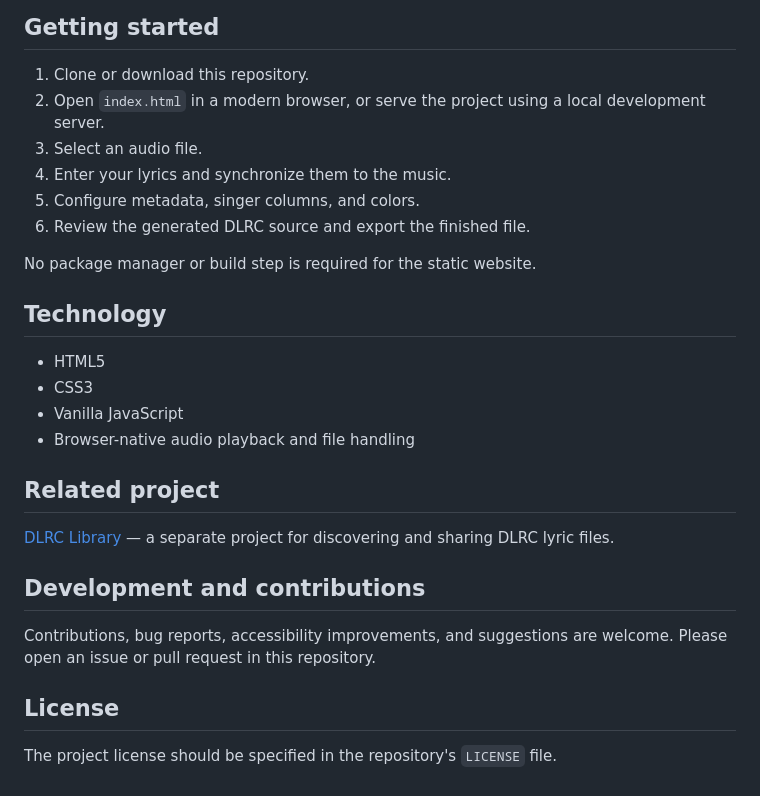
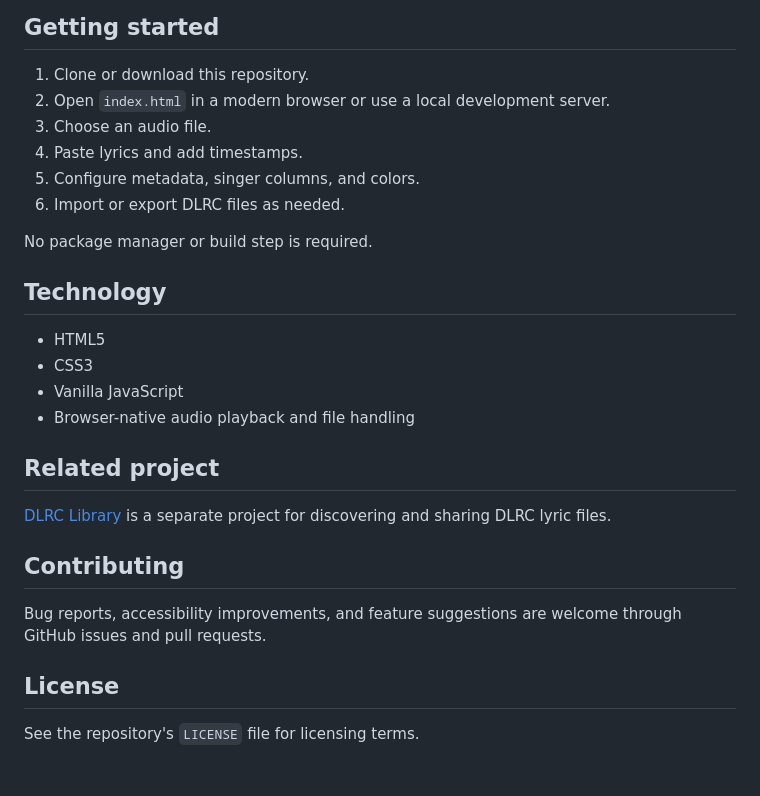
Before and after one commit to KeiranGamingTV/dlrc-creator, a Markdown page: README.md, the part around one of its changes. Drawn GitHub-style.

```diff
--- a/README.md
+++ b/README.md
@@ -77,13 +69,13 @@ The example illustrates the intended syntax. Always validate the generated file
 ## Getting started
 
 1. Clone or download this repository.
-2. Open `index.html` in a modern browser, or serve the project using a local development server.
-3. Select an audio file.
-4. Enter your lyrics and synchronize them to the music.
+2. Open `index.html` in a modern browser or use a local development server.
+3. Choose an audio file.
+4. Paste lyrics and add timestamps.
 5. Configure metadata, singer columns, and colors.
-6. Review the generated DLRC source and export the finished file.
+6. Import or export DLRC files as needed.
 
-No package manager or build step is required for the static website.
+No package manager or build step is required.
 
 ## Technology
 
@@ -94,12 +86,12 @@ No package manager or build step is required for the static website.
 
 ## Related project
 
-[DLRC Library](https://github.com/KeiranGamingTV/dlrc-library) — a separate project for discovering and sharing DLRC lyric files.
+[DLRC Library](https://github.com/KeiranGamingTV/dlrc-library) is a separate project for discovering and sharing DLRC lyric files.
 
-## Development and contributions
+## Contributing
 
-Contributions, bug reports, accessibility improvements, and suggestions are welcome. Please open an issue or pull request in this repository.
+Bug reports, accessibility improvements, and feature suggestions are welcome through GitHub issues and pull requests.
 
 ## License
 
-The project license should be specified in the repository's `LICENSE` file.
+See the repository's `LICENSE` file for licensing terms.
```
Also changed, not shown: other parts of README.md (+34 -42 lines).
